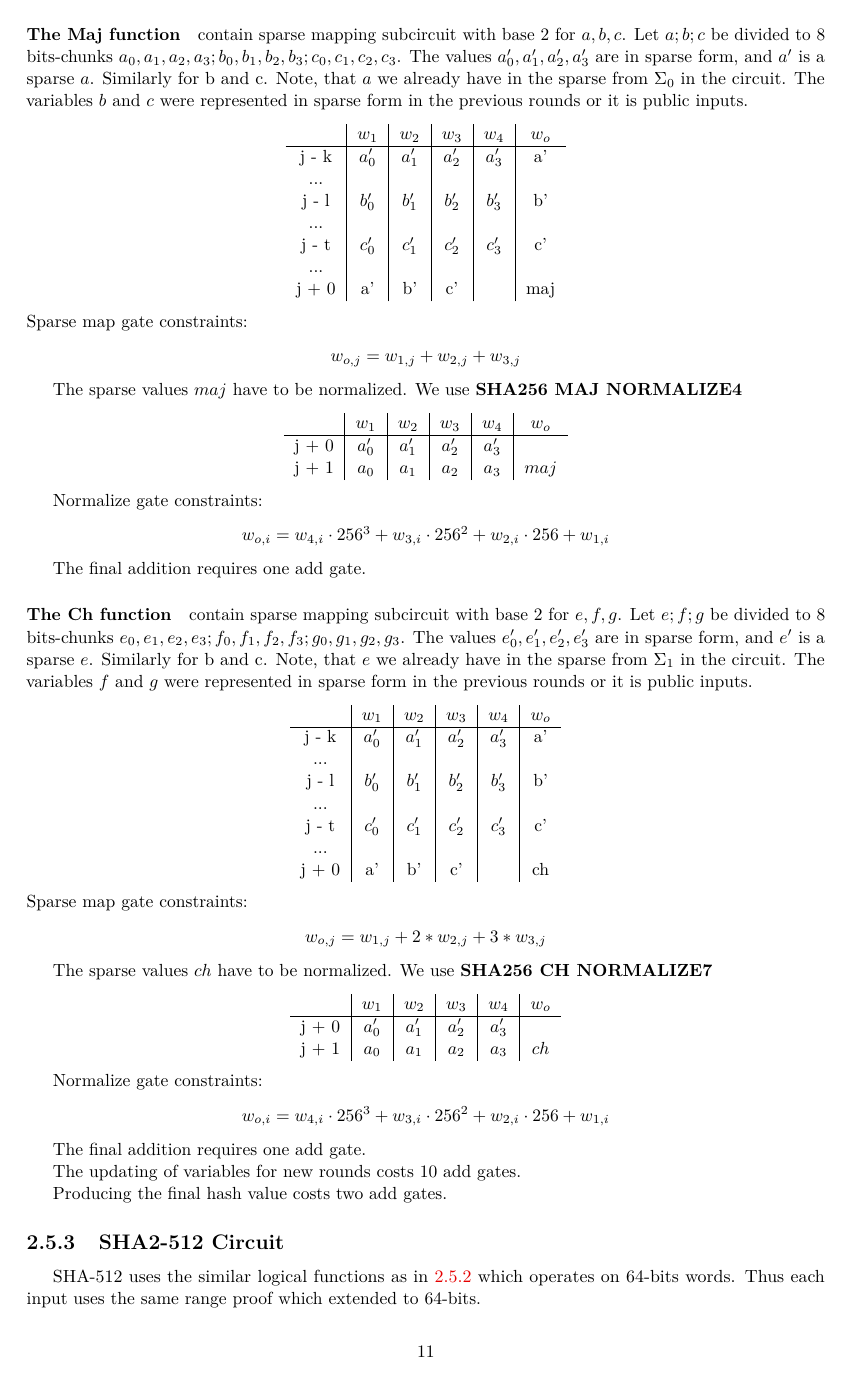
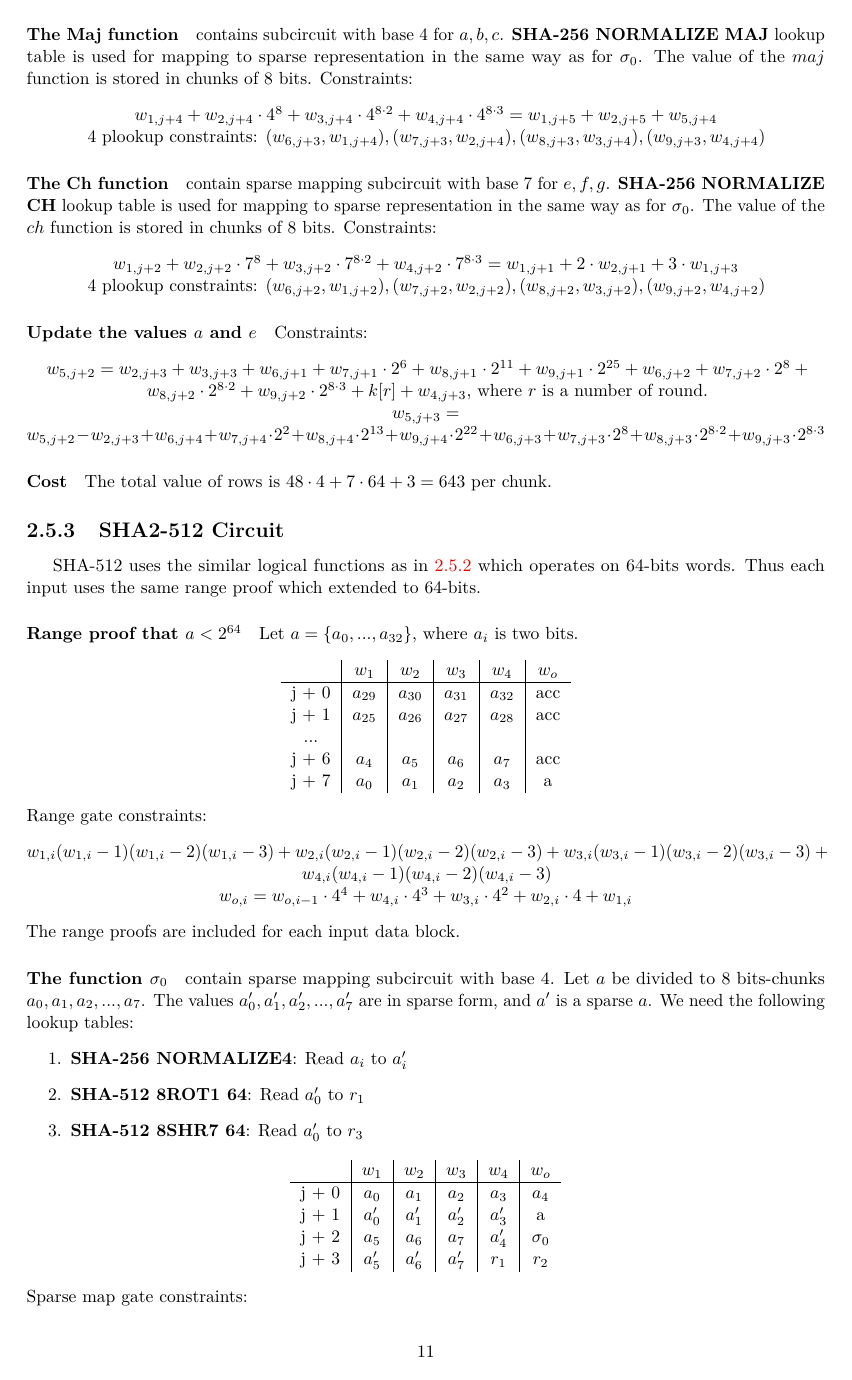
Before and after one commit to NilFoundation/solana-consensus-proof, a LaTeX document (docs/design/main.tex, which reads docs/design/chapters/generator/circuit/sha256.tex): page 12 of 21. The pictures show the PDF file docs/design/main.pdf that the author committed with the source.

Commit message:
9-wire sha-256 circuit

```diff
--- a/docs/design/chapters/generator/circuit/sha256.tex
+++ b/docs/design/chapters/generator/circuit/sha256.tex
@@ -21 +27,0 @@ Let $a$ be divided to chunks $a_0, a_1, a_2, a_3$ which equals to $3, 4, 11, 14$
-The values $a'_0, a'_1, a'_2, a'_3$ are in sparse form, and $a'$ is a sparse $a$.
@@ -37,14 +27,0 @@ Constraints:
-\begin{center}
-    $w_{o,j} = w_{1,j} + w_{2,j + 1} \cdot 2^3 + w_{3,j + 1} \cdot 2^{7} + w_{4,j} \cdot 2^{18}$ \\
-    $w_{o, j+3} = w_{1,j + 2} + w_{2,j + 3} \cdot 2^3 + w_{3,j + 3} \cdot 2^{7} + w_{4,j +2} \cdot 2^{18}$ \\
-    $(w_{1,j} - 7) \cdot (w_{1,j} - 6) \cdot ... \cdot w_{1,j} = 0$ \\
-    10 plookup constraints: $(w_{1,j}, w_{1,j+1}), ( 2^10 \cdot w_{2,j+1}, w_{2,j}), (w_{2, j+1}, w_{2, j + 2}), (2^3 \cdot w_{3,j+1}, w_{3,j}), (w_{3, j + 1}, w_{3, j + 2}), (w_{4,j}, w_{4,j+1}), (w_{1, j + 2}, (w_{3, j + 2} + w_{4,j + 1} + w_{2,j + 2}), (w_{2, j + 3}, (w_{4,j + 1} + w_{1,j + 1} + w_{3,j + 2}, (w_{3,j + 3}, (w_{1,j + 1} + w_{2,j + 2} + w_{4,j + 1}), (w_{4,j + 2}, (w_{2,j + 2} + w_{3,j + 2})$ \\
-\end{center}
-
-\paragraph{The function $\sigma_1$} contains sparse mapping subcircuit with base $4$.
-Let $a$ be divided to chunks $a_0, a_1, a_2, a_3$ which equals to $10, 7, 2, 13$ bits respectively.
-The values $a'_0, a'_1, a'_2, a'_3$ are in sparse form and $a'$ is a sparse $a$.
-\textbf{SHA-256 NORMALIZE4} lookup table is used for mapping to sparse representation and range-constraining in the same way as for $\sigma_0$.
-
-\begin{center}
-    \begin{tabular}{ c|c|c|c|c|c }
@@ -57,12 +28,3 @@ The values $a'_0, a'_1, a'_2, a'_3$ are in sparse form and $a'$ is a sparse $a$.
-    \end{tabular}
-\end{center}
-Constraints:
-\begin{center}
-    $w_{o,j} = w_{1,j} + w_{2,j} \cdot 2^{10} + w_{3,j + 1} \cdot 2^{17} + w_{4,j} \cdot 2^{19}$ \\
-    $w_{o, j+3} = w_{1,j + 2} + w_{2,j + 2} \cdot 2^{10} + w_{3,j + 3} \cdot 2^{17} + w_{4,j +2} \cdot 2^{19}$ \\
-    $(w_{3,j + 3} - 3) \cdot (w_{3,j + 3} - 2) \cdot ... \cdot w_{3,j + 3} = 0$ \\
-    11 plookup constraints: $(2^4 \cdot (w_{1,j + 2}, w_{1,j+1}), (2^7 \cdot w_{2,j + 2}, w_{2,j+3}), (2 \cdot w_{3, j+2}, w_{3, j + 3}), (w_{1,j + 2}, w_{1,j+1}), (w_{2, j + 2}, w_{2, j + 1}), (w_{3,j + 3}, w_{3,j+2}), (w_{4, j + 2}, w_{4, j+1}),(w_{1, j}, (w_{3, j + 2} + w_{4,j + 1} + w_{2,j + 1}), (w_{2, j}, (w_{4,j + 1} + w_{1,j + 1} + w_{3,j + 2}, (w_{3,j + 1}, (w_{1,j + 1} + w_{3,j + 2} + w_{4,j + 1}), (w_{4,j }, (w_{2,j + 1} + w_{3,j + 2})$ \\
-\end{center}
 
 \paragraph{Message scheduling}
 For each block of $512$ bits of the padded message the 64 words are constructed in the following way:
@@ -81,2 +55,3 @@ Thus, for $i$ from $16$ to $63$:
 \item Add the following constraint for $W_i$:
 \begin{center}
+	$w_{1,j + 2} = w_{1, j + 1} + w_{2, j + 1} + w_{6, j + 1} + w_{7,j + 1} \cdot 2^3 + w_{8,j + 1} \cdot 2^{7} + w_{9, j + 1} \cdot 2^{18} + w_{6, j + 2} + w_{7, j + 2} \cdot 2^{10} + w_{8,j + 2} \cdot 2^{17} + w_{9, j + 2} \cdot 2^{19}$,
@@ -84,4 +58,3 @@ Thus, for $i$ from $16$ to $63$:
 \end{center}
-	where rows $2$ and $3$ belong to the $\sigma_0$ table and row $4$ is the first row of the $\sigma_1$ table. This constraint does not require additional rows.
-\item Apply $\sigma_1$ to $W_{i-2}$. It costs $4$ rows.
+\item Apply $\sigma_1$ to $W_{i-2}$.
 \end{enumerate}
@@ -88,0 +66,10 @@ Thus, the message schedule takes $8 \cdot 48 = 384$ rows.
+\textbf{SHA-256 NORMALIZE4} lookup table is used for mapping to sparse representation and range-constraining for each chunk $a_i$, where bit-length of $a_i > 3$.
+If a chunk is $14$ bits long, then it is constrained for free.
+Else the prover has to calculate the sparse representation $\hat{a}_i$ for $2^j \cdot a_i$, where $j + \texttt{len}(a_i) = 14$ and $\texttt{len}(a_i)$ is bit-length of $a_i$.
+
+Constraints:
+\begin{center}
+    $w_{1, j + 0} = w_{2, j + 0} + w_{3,j + 0} \cdot 2^3 + w_{4,j + 0} \cdot 2^{7} + w_{5, j + 0} \cdot 2^{18}$ \\
+    $(w_{2, j + 0} - 7) \cdot (w_{2, j + 0} - 6) \cdot ... \cdot w_{2, j + 0} = 0$ \\
+    10 plookup constraints: $(w_{2, j + 0}, w_{8, j + 0}), ( 2^{10} \cdot w_{3, j + 0}, w_{6, j + 0}), (w_{3, j + 0}, w_{3, j + 1}), (2^3 \cdot w_{4, j + 0}, w_{7, j + 0}), (w_{4, j + 0}, w_{4, j + 1}), (w_{5, j + 0}, w_{5, j + 1}), (w_{6, j + 1}, (w_{4, j + 1} + w_{5,j + 1} + w_{3,j + 1}), (w_{7, j + 1}, (w_{5,j + 1} + w_{8,j + 0} + w_{4, j + 1}, (w_{8, j + 1}, (w_{8,j + 0} + w_{3,j + 1} + w_{5,j + 1}), (w_{9,j + 1}, (w_{3,j + 1} + w_{4, j + 1})$ \\
+\end{center}
@@ -88,0 +80,8 @@ Thus, the message schedule takes $8 \cdot 48 = 384$ rows.
+\textbf{SHA-256 NORMALIZE4} lookup table is used for mapping to sparse representation and range-constraining in the same way as for $\sigma_0$.
+
+Constraints:
+\begin{center}
+    $w_{1, j + 3} = w_{2, j + 3} + w_{3, j + 3} \cdot 2^{10} + w_{4,j + 3} \cdot 2^{17} + w_{5, j + 3} \cdot 2^{19}$ \\
+    $(w_{4,j + 3} - 3) \cdot (w_{4,j + 3} - 2) \cdot (w_{4,j + 3} - 1) \cdot w_{4,j + 3} = 0$ \\
+    11 plookup constraints: $(2^4 \cdot (w_{2, j + 3}, w_{6, j + 3}), (2^7 \cdot w_{3, j + 3}, w_{7,j+3}), (2 \cdot w_{5, j+3}, w_{8, j + 3}), (w_{2,j + 3}, w_{2,j+2}), (w_{3, j + 3}, w_{3, j + 2}), (w_{4,j + 3}, w_{4,j+2}), (w_{5, j + 3}, w_{5, j+2}), (w_{6, j + 2}, (w_{4, j + 2} + w_{5,j + 2} + w_{3,j + 2})), (w_{7, j + 2}, (w_{5,j + 2} + w_{2,j + 2} + w_{4,j + 2}, (w_{8,j + 2}, (w_{2,j + 2} + w_{3,j + 2} + w_{5,j + 2}), (w_{9,j + 2}, (w_{3,j + 2} + w_{4,j + 2})$ \\
+\end{center}
@@ -88,0 +103,2 @@ Thus, the message schedule takes $8 \cdot 48 = 384$ rows.
+    \end{tabular}
+\end{center}
@@ -88,0 +110,2 @@ Thus, the message schedule takes $8 \cdot 48 = 384$ rows.
+\begin{center}
+    \begin{tabular}{ c|c|c|c|c|c|c|c|c|c }
@@ -88,0 +115,4 @@ Thus, the message schedule takes $8 \cdot 48 = 384$ rows.
+        j + 1 & $c$  & $c'$ & $e$ & $e'$ & $h$ & $-$ & $-$ & $-$ & $-$ \\
+        j + 2 & $f$ & $f'$ & $g$ & $g'$ & $-$ & $-$ & $-$ & $-$ & $-$\\
+    \end{tabular}
+\end{center}
@@ -88,0 +129 @@ Thus, the message schedule takes $8 \cdot 48 = 384$ rows.
+\begin{enumerate}
@@ -89,7 +134,9 @@ Thus, the message schedule takes $8 \cdot 48 = 384$ rows.
+\end{enumerate}
 
 \paragraph{The $\Sigma_0$ function}
-contain sparse mapping subcircuit with base $2$.
-Let $a$ be divided to 8 bits-chunks $a_0, a_1, a_2, a_3$.
-The values $a'_0, a'_1, a'_2, a'_3$ are in sparse form, and $a'$ is a sparse $a$.
-We need the following lookup tables:
-\begin{enumerate}
+contains subcircuit with base $4$.
+Let $a$ be divided to chunks $a_0, a_1, a_2, a_3$ which equals to $2, 11, 9, 10$ bits respectively.
+The values $a'_0, a'_1, a'_2, a'_3$ are in sparse form and $a'$ is a sparse $a$.
+\textbf{SHA-256 NORMALIZE4} lookup table is used for mapping to sparse representation and range-constraining in the same way as for $\sigma_0$.
+
+Constraints:
@@ -106,20 +144,13 @@ We need the following lookup tables:
-        j + 1 & $a'_0$ & $a'_1$ & $a'_2$ & $a'_3$ & a'         \\
-        j + 2 & $r1 $  & $r_2$  & $r_3$  &        & $\Sigma_0$ \\
-    \end{tabular}
-\end{center}
-Sparse map gate constraints:
-\begin{center}
-    $w_{o,j} = w_{1,j} + w_{2,j} \cdot 2^8 + w_{3,j} \cdot 2^{8 \cdot 2} + w_{4,j} \cdot 2^{8 \cdot 3}$ \\
-    $w_{o,j+1} = w_{1,j+1} + w_{2,j+1} \cdot 4^8 + w_{3,j+1} \cdot 4^{8 \cdot 2} + w_{4,j+1} \cdot 4^{8 \cdot 3}$ \\
-    $w_{o,j+2} = w_{2,j+1} \cdot 4^{8-2} + w_{3,j+1} \cdot 4^{8 \cdot 2-2} + w_{4,j+1} \cdot 4^{8 \cdot 3 - 2}
-    + w_{1,j+1} \cdot 4^{8 \cdot 3 - 5} + w_{3,j+1} \cdot 4^{8-5} + w_{4,j+1} \cdot 4^{8 \cdot 2 - 5}
-    + w_{1,j+1} \cdot 4^{8 \cdot 2-6} + w_{2,j+1} \cdot 4^{8 \cdot 3-6} + w_{4,j+1} \cdot 4^{8 - 6} + w_{1,j+2} + w_{2, j+2} + w_{3, j+2}$ \\
-    7 plookup constraints \\
+    $w_{1, j + 6}= w_{3, j + 6} + w_{4, j + 6} \cdot 2^{2} + w_{5, j + 6} \cdot 2^{13} + w_{6, j + 6} \cdot 2^{22}$ \\
+    $w_{1, j + 5} = w_{3, j + 6} + w_{4, j + 6} \cdot 4^{2} + w_{5, j + 6} \cdot 4^{13} + w_{6, j + 6} \cdot 4^{22}$ \\
+    $(w_{3,j + 6} - 3) \cdot (w_{3,j + 6} - 2) \cdot (w_{3,j + 6} - 1) \cdot w_{3,j + 6} = 0$ \\
+    11 plookup constraints: $(2^3 \cdot (w_{4, j + 6}, w_{7, j + 6}), (2^5 \cdot w_{5, j + 6}, w_{8, j + 6}), (2^4 \cdot w_{6, j+6}, w_{9, j + 6}), (w_{3,j + 6}, w_{3,j+5}), (w_{4, j + 6}, w_{4, j + 5}), (w_{5, j + 6}, w_{5, j + 5}), (w_{6, j + 6}, w_{6, j + 5}), (w_{6, j + 4}, (w_{4, j + 5} + w_{5,j + 5} + w_{6,j + 5}), (w_{7, j + 4}, (w_{5,j + 5} + w_{6,j + 5} + w_{3,j + 5}, (w_{8, j + 4}, (w_{6,j + 5} + w_{3,j + 5} + w_{4,j + 5}), (w_{9, j + 4}, (w_{3,j + 5} + w_{4,j + 5} + w_{5,j + 5})$ \\
 \end{center}
 
 \paragraph{The $\Sigma_1$ function}
-contain sparse mapping subcircuit with base $2$.
-Let $a$ be divided to 8 bits-chunks $a_0, a_1, a_2, a_3$.
+contains subcircuit with base $7$.
+Let $a$ be divided to chunks $a_0, a_1, a_2, a_3$ which equals to $6, 5, 14, 7$ bits respectively.
 The values $a'_0, a'_1, a'_2, a'_3$ are in sparse form, and $a'$ is a sparse $a$.
-We need the following lookup tables:
-\begin{enumerate}
+\textbf{SHA-256 NORMALIZE7} lookup table is used for mapping to sparse representation and range-constraining in the same way as for $\sigma_0$.
+
+Constraints:
@@ -136,43 +158,11 @@ We need the following lookup tables:
-        j + 1 & $a'_0$ & $a'_1$ & $a'_2$ & $a'_3$ & a'         \\
-        j + 2 & $r1 $  & $r_2$  & $r_3$  &        & $\Sigma_1$ \\
-    \end{tabular}
-\end{center}
-Sparse map gate constraints:
-\begin{center}
-    $w_{o,j} = w_{1,j} + w_{2,j} \cdot 2^8 + w_{3,j} \cdot 2^{8 \cdot 2} + w_{4,j} \cdot 2^{8 \cdot 3}$ \\
-    $w_{o,j+1} = w_{1,j+1} + w_{2,j+1} \cdot 7^8 + w_{3,j+1} \cdot 7^{8 \cdot 2} + w_{4,j+1} \cdot 7^{8 \cdot 3}$ \\
-    $w_{o,j+2} =  w_{2,j+1} \cdot 7^{8-6} + w_{3,j+1} \cdot 7^{8 \cdot 2 - 6} + w_{7,j+1} \cdot 4^{8 \cdot 3 - 6}
-    + w_{1,j+1} \cdot 7^{8 \cdot 3 - 3} + w_{3,j+1} \cdot 7^{8-3} + w_{4,j+1} \cdot 7^{8 \cdot 2 - 3}+ w_{1,j+1} \cdot 7^{8-1}
-    + w_{2,j+1} \cdot 7^{8 \cdot 2-1} + w_{3,j+1} \cdot 7^{8 \cdot 3 - 1}+ w_{1,j+2} + w_{2, j+2} + w_{3, j+2}$ \\
-    7 plookup constraints \\
-\end{center}
-
-The sparse values $\Sigma_0$ and $\Sigma_1$ have to be normalized.
-We use \textbf{SHA256 NORMALIZE4} and \textbf{SHA256 NORMALIZE7}.
-\begin{center}
-    \begin{tabular}{ c|c|c|c|c|c }
-        & $w_1$  & $w_2$  & $w_3$  & $w_4$  & $w_o$      \\
-        \hline
-        j + 0 & $a'_0$ & $a'_1$ & $a'_2$ & $a'_3$ &            \\
-        j + 1 & $a_0$  & $ a_1$ & $a_2$  & $a_3$  & $\Sigma_i$ \\
-    \end{tabular}
-\end{center}
-
-Normalize gate constraints:
-\begin{center}
-    $w_{o,j-1} = w_{4,j} \cdot 4^8 \cdot 3 + w_{3,j} \cdot 4^8 \cdot 2 + w_{2,j} \cdot 4^8 + w_{1,j}$ for $\Sigma_1$ replace 4 with 7\\
-    $w_{o,i} = w_{4,i} \cdot 256^3 + w_{3,i} \cdot 256^2 + w_{2,i} \cdot 256 + w_{1,i}$ \\
-    7 plookup constraints \\
+    $w_{1, j + 0} = w_{3, j + 0} + w_{4, j + 0} \cdot 2^{6} + w_{5, j + 0} \cdot 2^{11} + w_{6, j + 0} \cdot 2^{25}$ \\
+    $w_{1, j + 1} = w_{2, j + 0} + w_{3, j + 1} \cdot 7^{6} + w_{4, j + 1} \cdot 7^{11} + w_{5, j + 1} \cdot 7^{25}$ \\
+    11 plookup constraints: $(2^8 \cdot (w_{3, j + 0}, w_{2, j + 0}), (2^9 \cdot w_{4, j + 0}, w_{3, j + 1}), (2^7 \cdot w_{6, j + 0}, w_{5, j + 1}), (w_{3,j + 0}, w_{2,j+0}), (w_{4, j + 0}, w_{3, j + 1}), (w_{5, j + 0}, w_{4, j + 1}), (w_{6, j + 0}, w_{5, j + 1}), (w_{6, j + 1}, (w_{3, j + 1} + w_{4, j + 1} + w_{5,j + 1}), (w_{7, j + 1}, (w_{4,j + 1} + w_{5,j + 1} + w_{2, j + 0}, (w_{8, j + 1}, (w_{5,j + 1} + w_{2,j + 0} + w_{3,j + 1}), (w_{9, j + 1}, (w_{2,j + 0} + w_{3,j + 1} + w_{4,j + 1})$ \\
 \end{center}
 
 \paragraph{The Maj function}
-contain sparse mapping subcircuit with base $2$ for $a, b ,c$.
-Let $a; b; c$ be divided to 8 bits-chunks $a_0, a_1, a_2, a_3; b_0, b_1, b_2, b_3; c_0, c_1, c_2, c_3$.
-The values $a'_0, a'_1, a'_2, a'_3$ are in sparse form, and $a'$ is a sparse $a$.
-Similarly for b and c.
-Note, that $a$ we already have in the sparse from $\Sigma_0$ in the circuit.
-The variables $b$ and $c$ were represented in sparse form in the previous rounds or it is public inputs.
+contains subcircuit with base $4$ for $a, b ,c$.
+\textbf{SHA-256 NORMALIZE MAJ} lookup table is used for mapping to sparse representation in the same way as for $\sigma_0$.
+The value of the $ maj $ function is stored in chunks of $8$ bits.
+Constraints:
 \begin{center}
-    \begin{tabular}{ c|c|c|c|c|c }
-        & $w_1$  & $w_2$  & $w_3$  & $w_4$  & $w_o$ \\
-        \hline
@@ -185,37 +169,21 @@ The variables $b$ and $c$ were represented in sparse form in the previous rounds
-        j + 0 & a'     & b'     & c'     &        & maj   \\
-    \end{tabular}
-\end{center}
-Sparse map gate constraints:
-\begin{center}
-    $w_{o, j} = w_{1,j} + w_{2, j} + w_{3, j}$ \\
+    $w_{1, j + 4} + w_{2, j + 4} \cdot 4^8 + w_{3, j + 4} \cdot 4^{8 \cdot 2} + w_{4, j + 4} \cdot 4^{8 \cdot 3} = w_{1, j + 5} + w_{2, j + 5} + w_{5, j + 4} $ \\
+    4 plookup constraints: $( w_{6, j + 3}, w_{1, j + 4}), ( w_{7, j + 3}, w_{2, j + 4}), (w_{8, j + 3}, w_{3, j + 4}), (w_{9, j + 3}, w_{4, j + 4})$ \\
 \end{center}
 
-The sparse values $maj$ have to be normalized.
-We use \textbf{SHA256 MAJ NORMALIZE4}
+\paragraph{The Ch function}
+contain sparse mapping subcircuit with base $7$ for $e, f ,g$.
+\textbf{SHA-256 NORMALIZE CH} lookup table is used for mapping to sparse representation in the same way as for $\sigma_0$.
+The value of the $ ch $ function is stored in chunks of $8$ bits.
+Constraints:
 \begin{center}
-    \begin{tabular}{ c|c|c|c|c|c }
-        & $w_1$  & $w_2$  & $w_3$  & $w_4$  & $w_o$ \\
-        \hline
-        j + 0 & $a'_0$ & $a'_1$ & $a'_2$ & $a'_3$ &       \\
-        j + 1 & $a_0$  & $ a_1$ & $a_2$  & $a_3$  & $maj$ \\
-    \end{tabular}
+    $w_{1, j + 2} + w_{2, j + 2} \cdot 7^8 + w_{3, j + 2} \cdot 7^{8 \cdot 2} + w_{4, j + 2} \cdot 7^{8 \cdot 3} = w_{1, j + 1} + 2 \cdot w_{2, j + 1} + 3 \cdot w_{1, j + 3}$ \\
+    4 plookup constraints: $( w_{6, j + 2}, w_{1, j + 2}), ( w_{7, j + 2}, w_{2, j + 2}), (w_{8, j + 2}, w_{3, j + 2}), (w_{9, j + 2}, w_{4, j + 2})$ \\
 \end{center}
 
-Normalize gate constraints:
+\paragraph{Update the values $a$ and $e$}
+Constraints:
 \begin{center}
-    $w_{o,i} = w_{4,i} \cdot 256^3 + w_{3,i} \cdot 256^2 + w_{2,i} \cdot 256 + w_{1,i}$ \\
+    $w_{5, j + 2} = w_{2, j + 3} + w_{3, j + 3} + w_{6, j + 1} + w_{7, j + 1} \cdot 2^6 + w_{8, j + 1} \cdot  2^{11} + w_{9, j + 1} \cdot 2^{25} + w_{6, j + 2} + w_{7, j + 2} \cdot 2^8 + w_{8, j + 2} \cdot 2^{8 \cdot 2} + w_{9, j + 2} \cdot 2^{8 \cdot 3} + k[r] + w_{4, j + 3}$, where $r$ is a number of round. \\
+    $w_{5, j + 3} = w_{5, j + 2} - w_{2, j + 3} + w_{6, j + 4} + w_{7, j + 4} \cdot 2^2 + w_{8, j + 4} \cdot  2^{13} + w_{9, j + 4} \cdot 2^{22} + w_{6, j + 3} + w_{7, j + 3} \cdot 2^8 + w_{8, j + 3} \cdot 2^{8 \cdot 2} + w_{9, j + 3} \cdot 2^{8 \cdot 3}$
 \end{center}
 
-The final addition requires one add gate.
-
-\paragraph{The Ch function}
-contain sparse mapping subcircuit with base $2$ for $e, f ,g$.
-Let $e; f; g$ be divided to 8 bits-chunks $e_0, e_1, e_2, e_3; f_0, f_1, f_2, f_3; g_0, g_1, g_2, g_3$.
-The values $e'_0, e'_1, e'_2, e'_3$ are in sparse form, and $e'$ is a sparse $e$.
-Similarly for b and c.
-Note, that $e$ we already have in the sparse from $\Sigma_1$ in the circuit.
-The variables $f$ and $g$ were represented in sparse form in the previous rounds or it is public inputs.
-\begin{center}
-    \begin{tabular}{ c|c|c|c|c|c }
-        & $w_1$  & $w_2$  & $w_3$  & $w_4$  & $w_o$ \\
-        \hline
@@ -228,32 +190,5 @@ The variables $f$ and $g$ were represented in sparse form in the previous rounds
-        j + 0 & a'     & b'     & c'     &        & ch    \\
-    \end{tabular}
-\end{center}
-Sparse map gate constraints:
-\begin{center}
-    $w_{o, j} = w_{1,j} + 2*w_{2, j} + 3*w_{3, j}$ \\
-\end{center}
-
-The sparse values $ch$ have to be normalized.
-We use \textbf{SHA256 CH NORMALIZE7}
-\begin{center}
-    \begin{tabular}{ c|c|c|c|c|c }
-        & $w_1$  & $w_2$  & $w_3$  & $w_4$  & $w_o$ \\
-        \hline
-        j + 0 & $a'_0$ & $a'_1$ & $a'_2$ & $a'_3$ &       \\
-        j + 1 & $a_0$  & $ a_1$ & $a_2$  & $a_3$  & $ch$  \\
-    \end{tabular}
-\end{center}
-
-Normalize gate constraints:
-\begin{center}
-    $w_{o,i} = w_{4,i} \cdot 256^3 + w_{3,i} \cdot 256^2 + w_{2,i} \cdot 256 + w_{1,i}$ \\
-\end{center}
-
-The final addition requires one add gate.
-
-The updating of variables for new rounds costs 10 add gates.
-
-Producing the final hash value costs two add gates.
+\paragraph{Cost}
+The total value of rows is $48 \cdot 4 + 7 \cdot 64 + 3 = 643$ per chunk.
 
 \subsection{SHA2-512 Circuit}
 \label{section:sha512}
```
Also changed, not shown: docs/design/main.pdf, docs/design/chapters/generator/circuit/sha256.tex (128 more changed lines).
